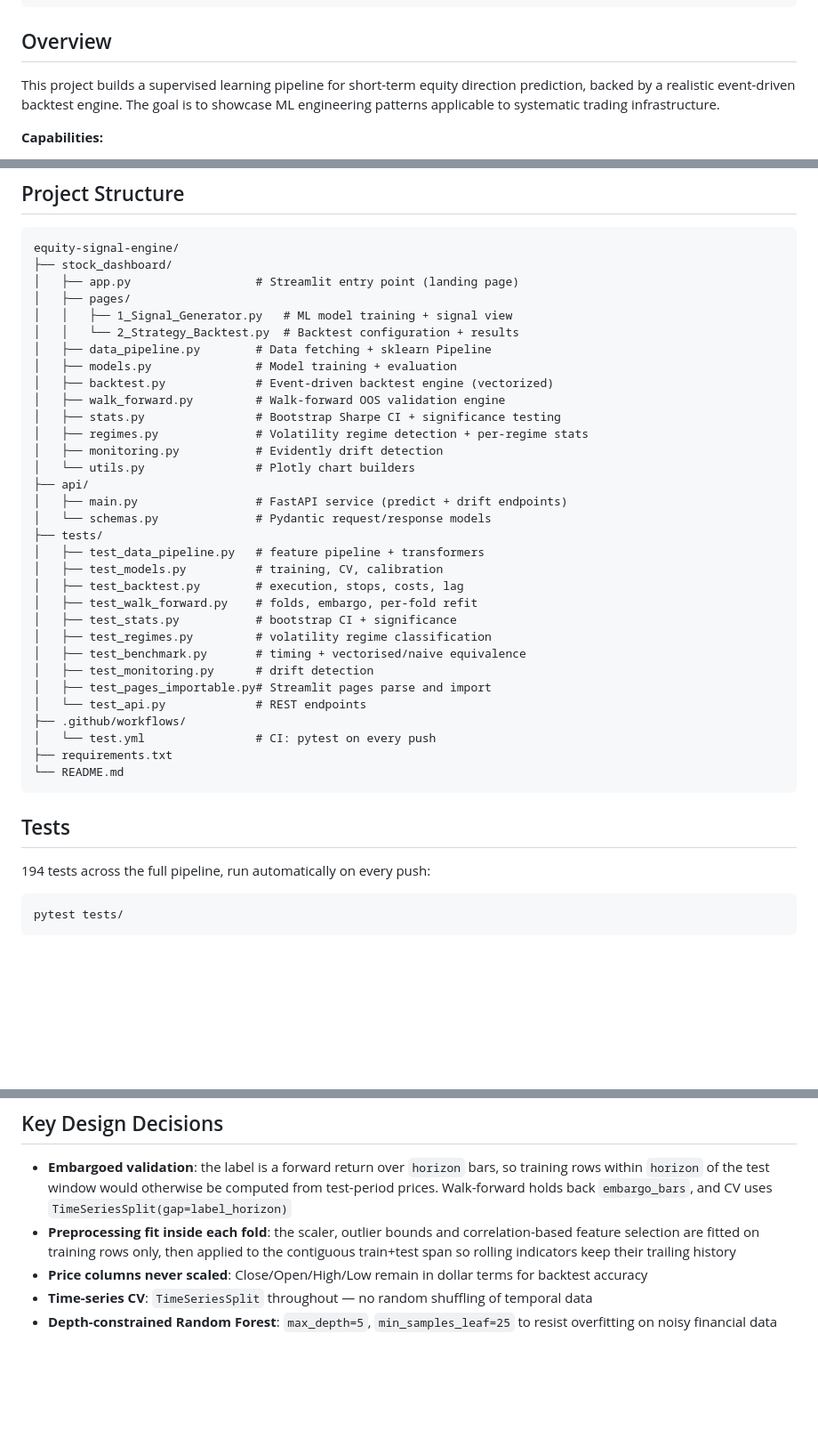
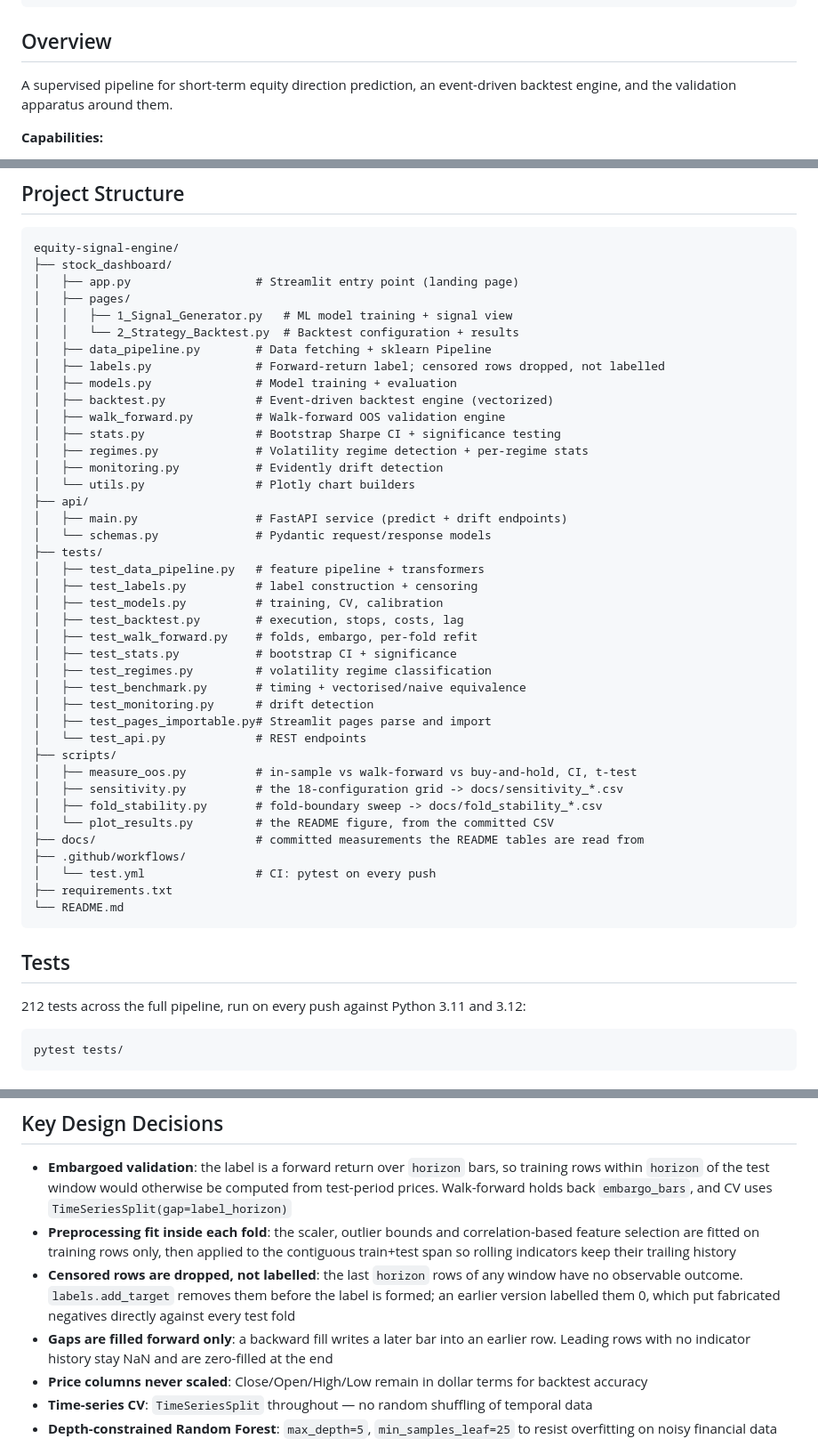
Before and after one commit to craft-b/equity-signal-engine, a Markdown page: README.md, 3 parts joined by grey strips. Shown at 89% size. Drawn GitHub-style; blank space fills up the shorter version.

````diff
--- a/README.md
+++ b/README.md
@@ -239,7 +263,8 @@ streamlit run stock_dashboard/app.py
 
 ## Overview
 
-This project builds a supervised learning pipeline for short-term equity direction prediction, backed by a realistic event-driven backtest engine. The goal is to showcase ML engineering patterns applicable to systematic trading infrastructure.
+A supervised pipeline for short-term equity direction prediction, an event-driven
+backtest engine, and the validation apparatus around them.
 
 **Capabilities:**
 - Sklearn-compatible data pipeline with configurable technical indicator computation, outlier capping, missing-data handling, and feature selection
@@ -265,6 +290,7 @@ equity-signal-engine/
 │   │   ├── 1_Signal_Generator.py   # ML model training + signal view
 │   │   └── 2_Strategy_Backtest.py  # Backtest configuration + results
 │   ├── data_pipeline.py        # Data fetching + sklearn Pipeline
+│   ├── labels.py               # Forward-return label; censored rows dropped, not labelled
 │   ├── models.py               # Model training + evaluation
 │   ├── backtest.py             # Event-driven backtest engine (vectorized)
 │   ├── walk_forward.py         # Walk-forward OOS validation engine
@@ -277,6 +303,7 @@ equity-signal-engine/
 │   └── schemas.py              # Pydantic request/response models
 ├── tests/
 │   ├── test_data_pipeline.py   # feature pipeline + transformers
+│   ├── test_labels.py          # label construction + censoring
 │   ├── test_models.py          # training, CV, calibration
 │   ├── test_backtest.py        # execution, stops, costs, lag
 │   ├── test_walk_forward.py    # folds, embargo, per-fold refit
@@ -286,6 +313,12 @@ equity-signal-engine/
 │   ├── test_monitoring.py      # drift detection
 │   ├── test_pages_importable.py# Streamlit pages parse and import
 │   └── test_api.py             # REST endpoints
+├── scripts/
+│   ├── measure_oos.py          # in-sample vs walk-forward vs buy-and-hold, CI, t-test
+│   ├── sensitivity.py          # the 18-configuration grid -> docs/sensitivity_*.csv
+│   ├── fold_stability.py       # fold-boundary sweep -> docs/fold_stability_*.csv
+│   └── plot_results.py         # the README figure, from the committed CSV
+├── docs/                       # committed measurements the README tables are read from
 ├── .github/workflows/
 │   └── test.yml                # CI: pytest on every push
 ├── requirements.txt
@@ -294,7 +327,7 @@ equity-signal-engine/
 
 ## Tests
 
-194 tests across the full pipeline, run automatically on every push:
+212 tests across the full pipeline, run on every push against Python 3.11 and 3.12:
 
 ```bash
 pytest tests/
@@ -323,6 +356,12 @@ pytest tests/
 - **Preprocessing fit inside each fold**: the scaler, outlier bounds and
   correlation-based feature selection are fitted on training rows only, then applied
   to the contiguous train+test span so rolling indicators keep their trailing history
+- **Censored rows are dropped, not labelled**: the last `horizon` rows of any window have
+  no observable outcome. `labels.add_target` removes them before the label is formed;
+  an earlier version labelled them 0, which put fabricated negatives directly against
+  every test fold
+- **Gaps are filled forward only**: a backward fill writes a later bar into an earlier row.
+  Leading rows with no indicator history stay NaN and are zero-filled at the end
 - **Price columns never scaled**: Close/Open/High/Low remain in dollar terms for backtest accuracy
 - **Time-series CV**: `TimeSeriesSplit` throughout — no random shuffling of temporal data
 - **Depth-constrained Random Forest**: `max_depth=5`, `min_samples_leaf=25` to resist overfitting on noisy financial data
````
Also changed, not shown: other parts of README.md (+69 -45 lines), docs/results_sensitivity.png, 4 other files.
